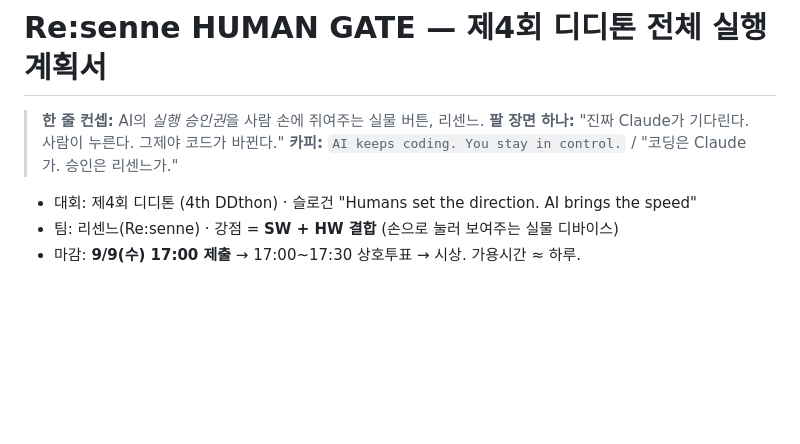
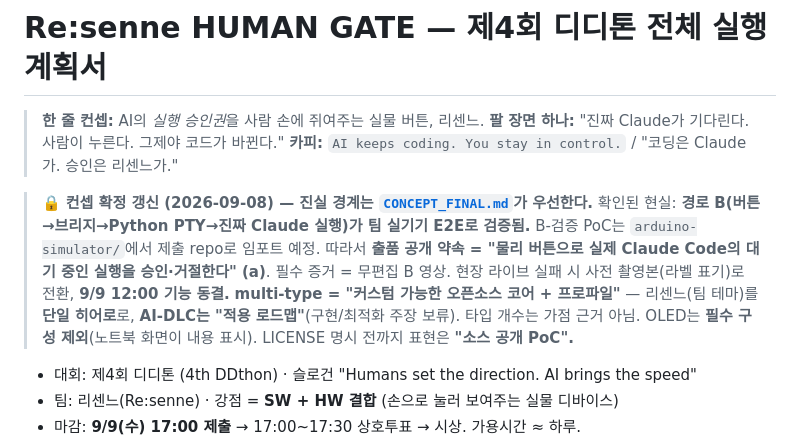
Before and after one commit to Bammuri/resenne-human-gate, a Markdown page: HACKATHON_EXECUTION_PLAN.md, the part around the change. Drawn GitHub-style; blank space fills up the shorter version.

```diff
--- a/HACKATHON_EXECUTION_PLAN.md
+++ b/HACKATHON_EXECUTION_PLAN.md
@@ -3,6 +3,12 @@
 > **한 줄 컨셉:** AI의 *실행 승인권*을 사람 손에 쥐여주는 실물 버튼, 리센느.
 > **팔 장면 하나:** "진짜 Claude가 기다린다. 사람이 누른다. 그제야 코드가 바뀐다."
 > **카피:** `AI keeps coding. You stay in control.` / "코딩은 Claude가. 승인은 리센느가."
+
+> 🔒 **컨셉 확정 갱신 (2026-09-08) — 진실 경계는 [`CONCEPT_FINAL.md`](./CONCEPT_FINAL.md)가 우선한다.**
+> 확인된 현실: **경로 B(버튼→브리지→Python PTY→진짜 Claude 실행)가 팀 실기기 E2E로 검증됨.** B-검증 PoC는 `arduino-simulator/`에서 제출 repo로 임포트 예정.
+> 따라서 **출품 공개 약속 = "물리 버튼으로 실제 Claude Code의 대기 중인 실행을 승인·거절한다" (a)**. 필수 증거 = 무편집 B 영상. 현장 라이브 실패 시 사전 촬영본(라벨 표기)로 전환, **9/9 12:00 기능 동결.**
+> **multi-type = "커스텀 가능한 오픈소스 코어 + 프로파일"** — 리센느(팀 테마)를 **단일 히어로**로, **AI-DLC는 "적용 로드맵"**(구현/최적화 주장 보류). 타입 개수는 가점 근거 아님.
+> OLED는 **필수 구성 제외**(노트북 화면이 내용 표시). LICENSE 명시 전까지 표현은 **"소스 공개 PoC".**
 
 - 대회: 제4회 디디톤 (4th DDthon) · 슬로건 "Humans set the direction. AI brings the speed"
 - 팀: 리센느(Re:senne) · 강점 = **SW + HW 결합** (손으로 눌러 보여주는 실물 디바이스)
```
Also changed, not shown: CONCEPT_FINAL.md (added, +103 -0 lines).
